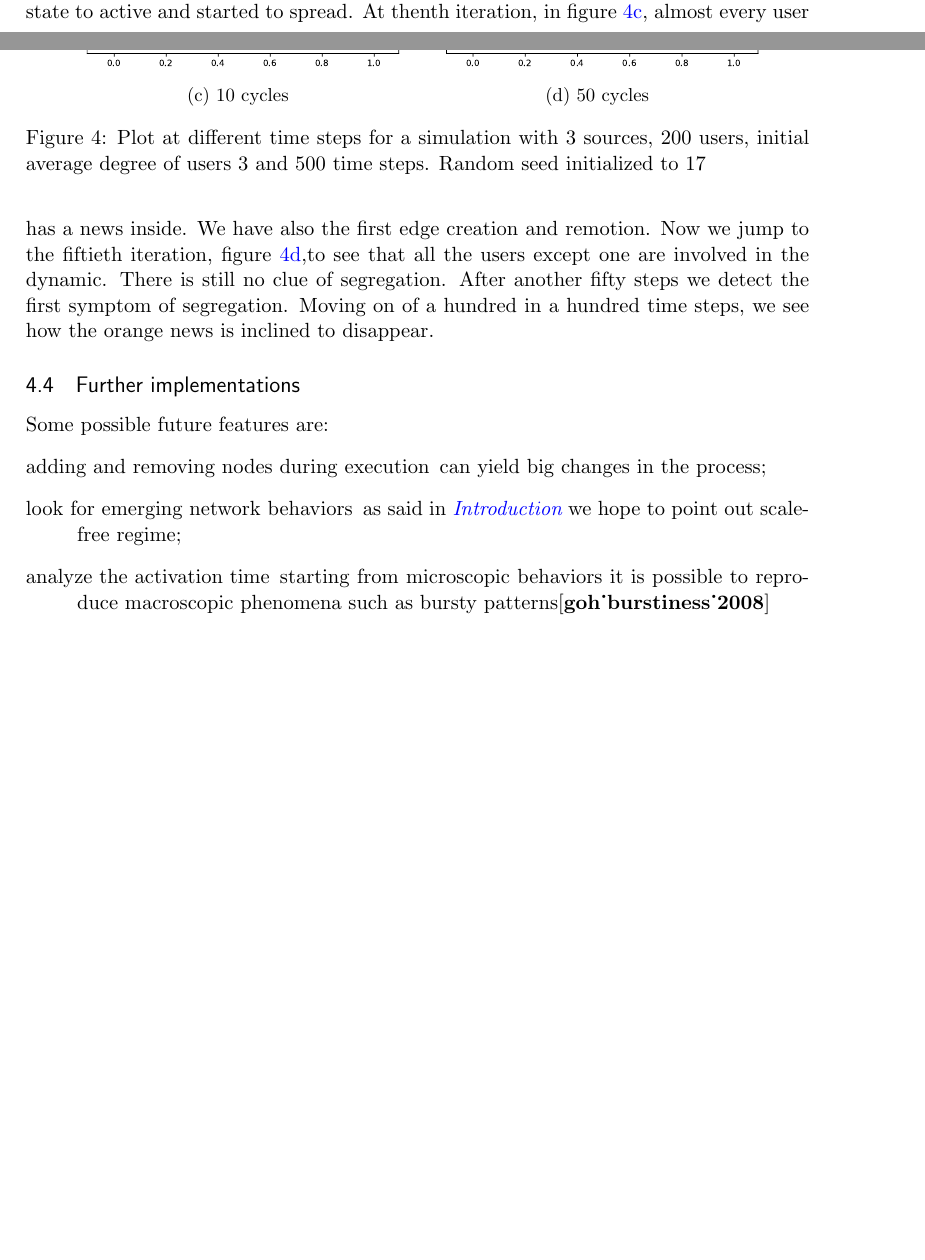
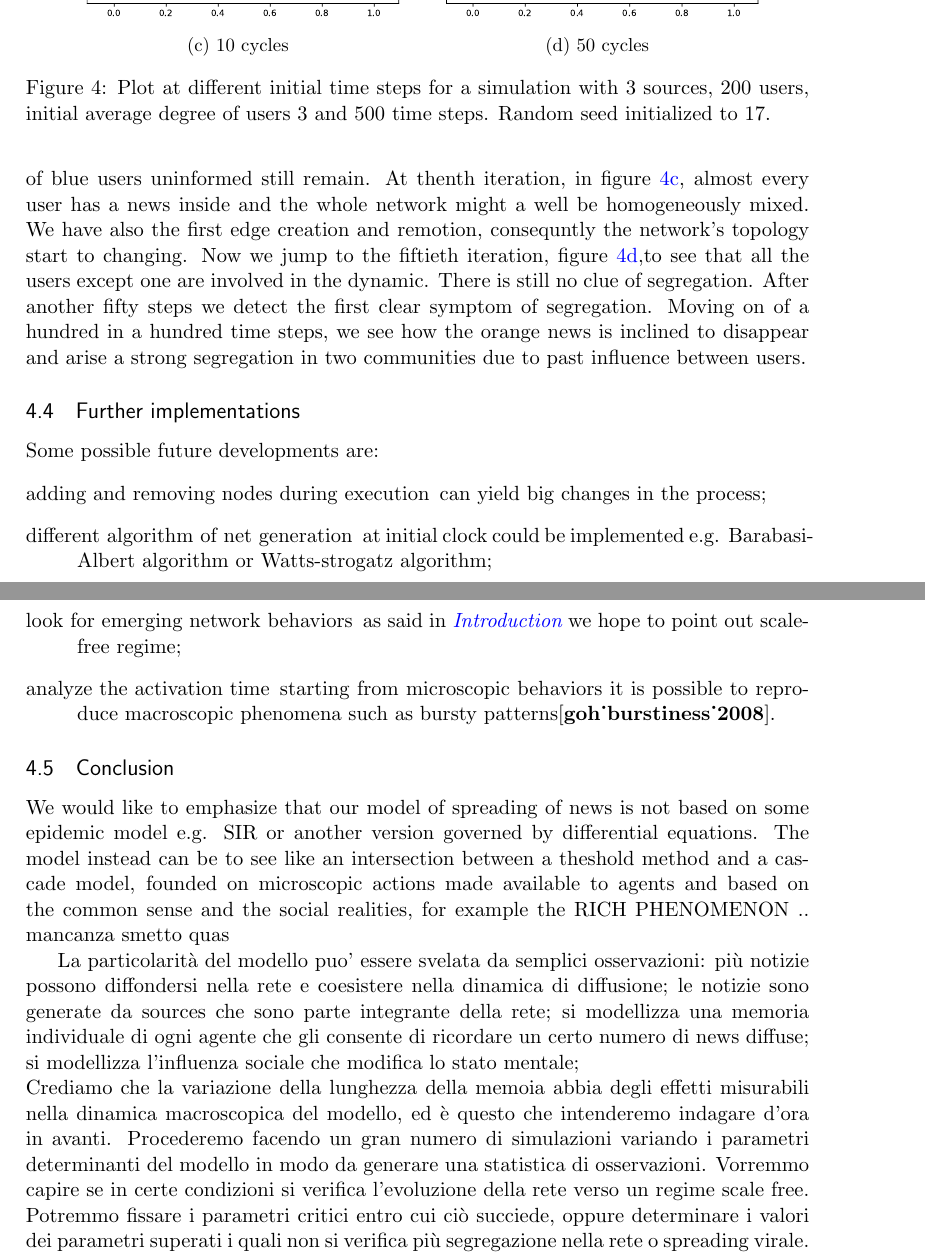
Before and after one commit to BFSteam/memory, a LaTeX document (tex/Main.tex, which reads tex/tutorial.tex): two parts of pages 14 and 15 of 17 before the commit and two parts of pages 15 and 17 of 17 after it, joined at a grey line, cut so that both start at the same text, the shorter picture padded with empty space. Compiled offline with pdfLaTeX.

Commit message:
begin conc

```diff
--- a/tex/tutorial.tex
+++ b/tex/tutorial.tex
@@ -62,7 +61,7 @@ We can show network dynamic in the pictures below:
     \label{fig:50}
   \end{subfigure}
 
-  \caption{Plot at different time steps for a simulation with 3 sources, 200 users, initial average degree of users 3 and 500 time steps. Random seed initialized to 17}
+  \caption{Plot at different initial time steps for a simulation with 3 sources, 200 users, initial average degree of users 3 and 500 time steps. Random seed initialized to 17.}
 \end{figure}
 
 \begin{figure}
@@ -107,23 +106,42 @@ sources have create one news each.
 After five time steps, figure~\ref{fig:5}, some users have changed their state
-to active and started to spread.
+to active and started to spread. However, a few of blue users uninformed still remain.
 At thenth iteration, in figure~\ref{fig:10}, almost every user
-has a news inside. We have also the first edge creation and remotion.
+has a news inside and the whole network might a well be homogeneously mixed.
+We have also the first edge creation and remotion,
+consequntly the network's topology start to changing.
 Now we jump to the fiftieth iteration, figure~\ref{fig:50},to see that
 all the users except one are involved in the dynamic. There is still no
 clue of segregation.
-After another fifty steps we detect the first symptom of segregation.
+After another fifty steps we detect the first clear symptom of segregation.
 Moving on of a hundred in a hundred time steps, we see how the orange news
-is inclined to disappear.
+is inclined to disappear and arise a strong segregation in two communities
+ due to past influence between users.
 
 \subsection{Further implementations}\label{subsec:implementations}
-Some possible future features are:
+Some possible future developments are:
 \begin{itemize}
 \item [adding and removing nodes during execution] can yield big changes
   in the process;
+  \item [different algorithm of net generation] at initial clock could be implemented e.g. Barabasi-Albert algorithm or Watts-strogatz algorithm;
 \item [look for emerging network behaviors] as said in \textit{\nameref{sec:introduction}} we hope to point out scale-free regime;
 \item [analyze the activation time] starting from microscopic behaviors
   it is possible to reproduce macroscopic phenomena such as bursty
-  patterns\cite{goh_burstiness_2008}
+  patterns\cite{goh_burstiness_2008}.
 \end{itemize}
 
 \subsection{Conclusion}\label{subsec:conclusion}
+
+We would like to emphasize that our model of spreading of news is not based on some epidemic model
+ e.g. SIR or another version governed by differential equations. The model instead can be to see like an
+ intersection between a theshold method and a cascade model, founded on microscopic actions made available to agents
+  and based on the common sense and the social realities, for example the RICH PHENOMENON .. mancanza smetto quas
+
+
+La particolarità del modello puo' essere svelata da semplici osservazioni: più notizie possono diffondersi nella rete e coesistere nella
+ dinamica di diffusione; le notizie sono generate da sources che sono parte integrante della rete; si modellizza una memoria individuale
+  di ogni agente che gli consente di ricordare un certo numero di news diffuse; si modellizza l'influenza sociale che modifica lo stato mentale;
+\\ Crediamo che la variazione della lunghezza della memoia abbia degli effetti misurabili nella dinamica macroscopica del modello,
+ed è questo che intenderemo indagare d'ora in avanti. Procederemo facendo un gran numero di simulazioni variando i parametri
+determinanti del modello in modo da generare una statistica di osservazioni.
+ Vorremmo capire se in certe condizioni si verifica l'evoluzione della rete verso un regime scale free. Potremmo fissare i parametri
+  critici entro cui ciò succiede, oppure determinare i valori dei parametri superati i quali non si verifica più segregazione nella rete o spreading virale.
```
Also changed, not shown: tex/tutorial.tex (13 more changed lines).
